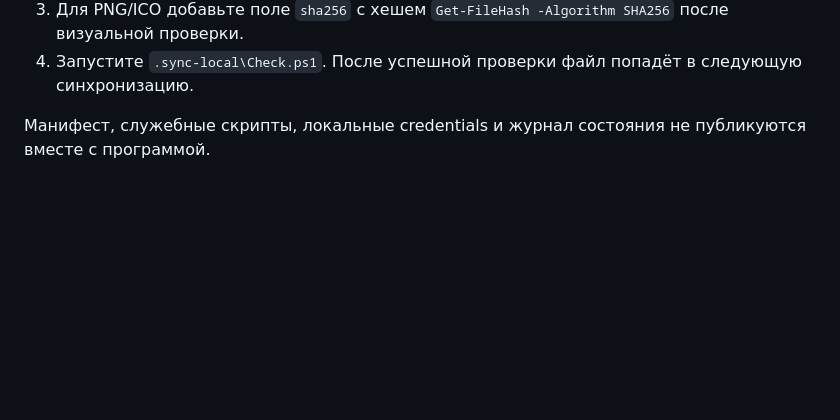
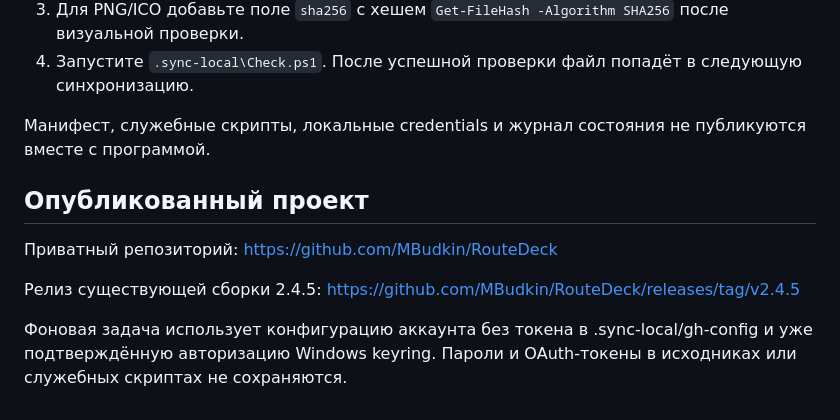
Before and after one commit to MBudkin/RouteDeck, a Markdown page: docs/sync.md, the part around the change. Rendered like a GitHub page; blank space fills up the shorter version.

Commit message:
Sync reviewed RouteDeck source files

```diff
--- a/docs/sync.md
+++ b/docs/sync.md
@@ -36,3 +36,11 @@ Disable-ScheduledTask -TaskName 'RouteDeck GitHub Sync'
 4. Запустите `.sync-local\Check.ps1`. После успешной проверки файл попадёт в следующую синхронизацию.
 
 Манифест, служебные скрипты, локальные credentials и журнал состояния не публикуются вместе с программой.
+
+## Опубликованный проект
+
+Приватный репозиторий: https://github.com/MBudkin/RouteDeck
+
+Релиз существующей сборки 2.4.5: https://github.com/MBudkin/RouteDeck/releases/tag/v2.4.5
+
+Фоновая задача использует конфигурацию аккаунта без токена в .sync-local/gh-config и уже подтверждённую авторизацию Windows keyring. Пароли и OAuth-токены в исходниках или служебных скриптах не сохраняются.
```
